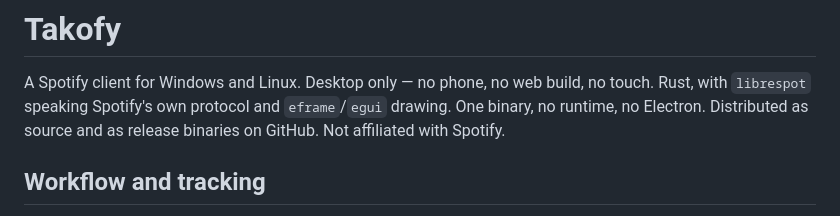
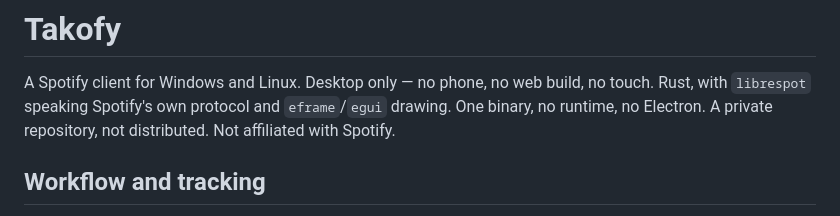
Before and after one commit to Tako88/takofy, a Markdown page: AGENTS.md, the part around the change. GitHub-like rendering.

Commit message:
Correct the distribution line: the repository is private
The file said Takofy ships as release binaries on GitHub. It does not ship
at all, and that is a deliberate change of footing rather than an oversight —
the point of the private setting is that a librespot-based client stays off
the radar.

```diff
--- a/AGENTS.md
+++ b/AGENTS.md
@@ -2,8 +2,8 @@
 
 A Spotify client for Windows and Linux. Desktop only — no phone, no web build,
 no touch. Rust, with `librespot` speaking Spotify's own protocol and
-`eframe`/`egui` drawing. One binary, no runtime, no Electron. Distributed as
-source and as release binaries on GitHub. Not affiliated with Spotify.
+`eframe`/`egui` drawing. One binary, no runtime, no Electron. A private
+repository, not distributed. Not affiliated with Spotify.
 
 <!--
 The stack is named here and nowhere else in this file. A stack detail earns a
```
